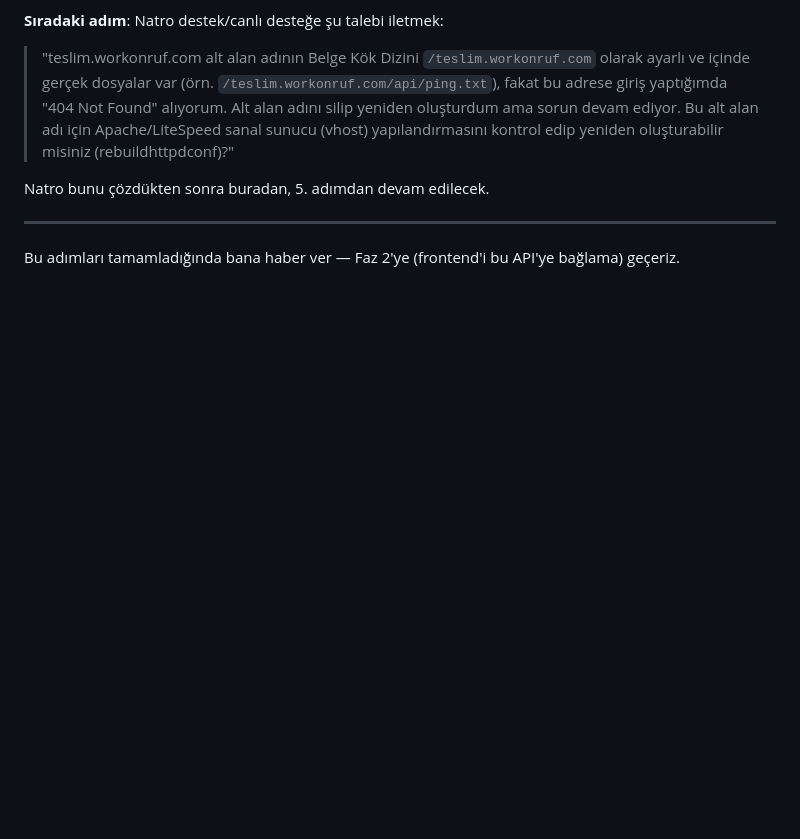
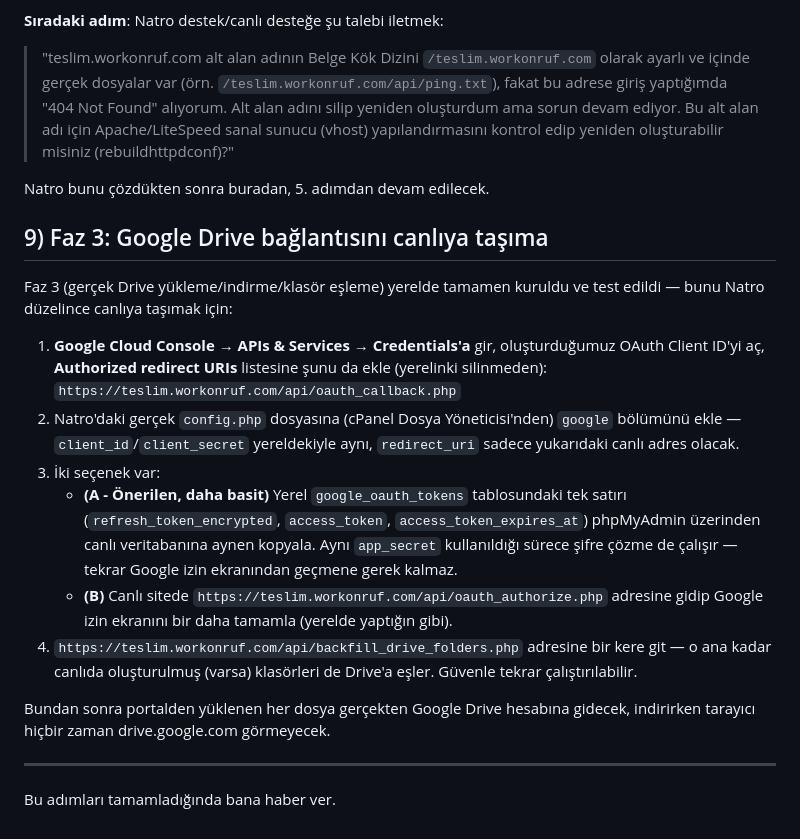
Before and after one commit to stormhawks-a/ruf-drive-portal-api, a Markdown page: DEPLOY_FAZ1.md, the part around the change. Drawn GitHub-style; blank space fills up the shorter version.

Commit message:
Document Faz 3 production cutover steps (Drive OAuth on live domain)

```diff
--- a/DEPLOY_FAZ1.md
+++ b/DEPLOY_FAZ1.md
@@ -82,6 +82,20 @@ Denenen ve işe yaramayan self-servis çözümler:
 
 Natro bunu çözdükten sonra buradan, 5. adımdan devam edilecek.
 
+## 9) Faz 3: Google Drive bağlantısını canlıya taşıma
+
+Faz 3 (gerçek Drive yükleme/indirme/klasör eşleme) yerelde tamamen kuruldu ve test edildi — bunu Natro düzelince canlıya taşımak için:
+
+1. **Google Cloud Console → APIs & Services → Credentials'a** gir, oluşturduğumuz OAuth Client ID'yi aç, **Authorized redirect URIs** listesine şunu da ekle (yerelinki silinmeden):
+   `https://teslim.workonruf.com/api/oauth_callback.php`
+2. Natro'daki gerçek `config.php` dosyasına (cPanel Dosya Yöneticisi'nden) `google` bölümünü ekle — `client_id`/`client_secret` yereldekiyle aynı, `redirect_uri` sadece yukarıdaki canlı adres olacak.
+3. İki seçenek var:
+   - **(A - Önerilen, daha basit)** Yerel `google_oauth_tokens` tablosundaki tek satırı (`refresh_token_encrypted`, `access_token`, `access_token_expires_at`) phpMyAdmin üzerinden canlı veritabanına aynen kopyala. Aynı `app_secret` kullanıldığı sürece şifre çözme de çalışır — tekrar Google izin ekranından geçmene gerek kalmaz.
+   - **(B)** Canlı sitede `https://teslim.workonruf.com/api/oauth_authorize.php` adresine gidip Google izin ekranını bir daha tamamla (yerelde yaptığın gibi).
+4. `https://teslim.workonruf.com/api/backfill_drive_folders.php` adresine bir kere git — o ana kadar canlıda oluşturulmuş (varsa) klasörleri de Drive'a eşler. Güvenle tekrar çalıştırılabilir.
+
+Bundan sonra portalden yüklenen her dosya gerçekten Google Drive hesabına gidecek, indirirken tarayıcı hiçbir zaman drive.google.com görmeyecek.
+
 ---
 
-Bu adımları tamamladığında bana haber ver — Faz 2'ye (frontend'i bu API'ye bağlama) geçeriz.
+Bu adımları tamamladığında bana haber ver.
```
